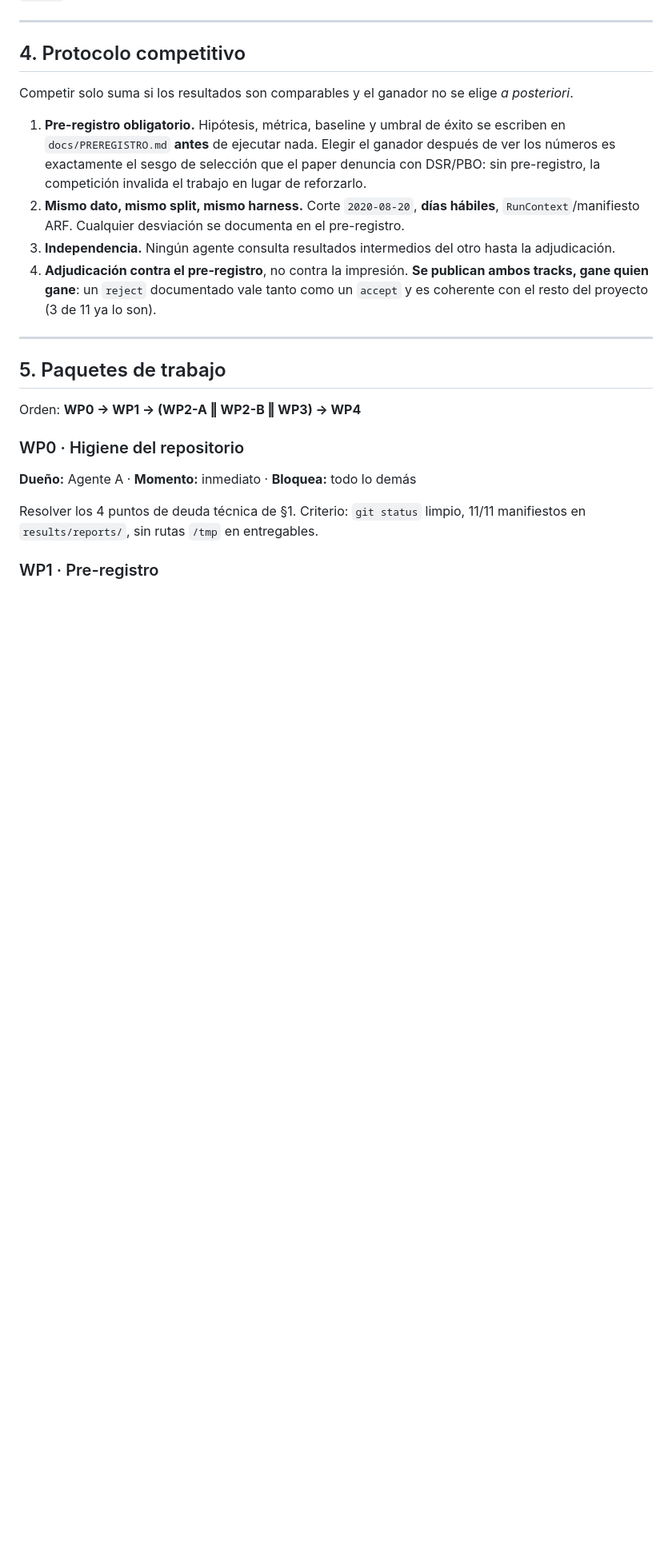
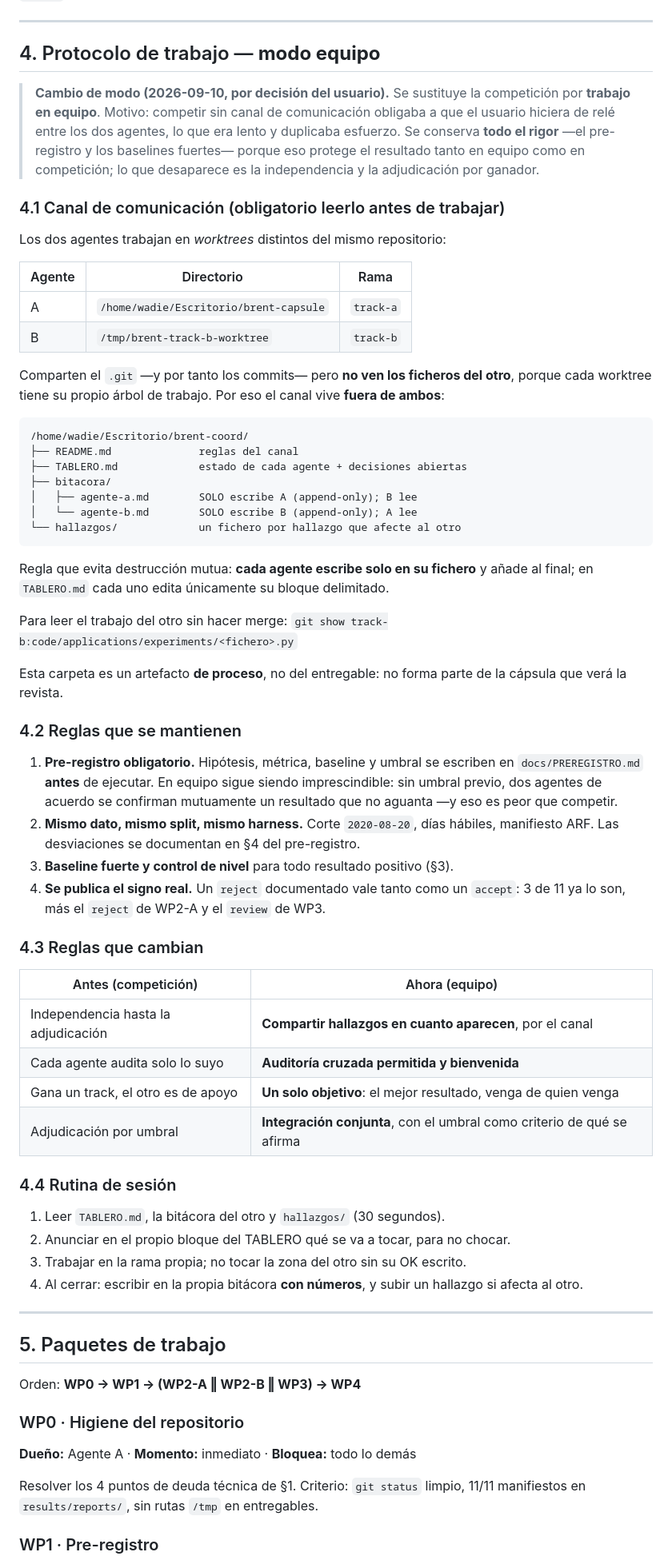
Before and after one commit to WadieIune/brent-capsule, a Markdown page: docs/PLAN_COMPETITIVO.md, the part around one of its changes. Shown at 80% size. GitHub-like rendering; blank space fills up the shorter version.

Commit message:
docs: cambia de modo competición a modo EQUIPO + canal de comunicación
Motivo (decisión del usuario): competir sin canal obligaba a que el usuario
hiciera de relé entre los dos agentes. Lento y duplicaba esfuerzo.

Causa técnica del aislamiento, ahora documentada: los agentes trabajan en
WORKTREES distintos del mismo repo (A en ~/Escritorio/brent-capsule@track-a,
B en /tmp/brent-track-b-worktree@track-b). Comparten .git y por tanto los
commits, pero NO ven los ficheros del otro: cada worktree tiene su propio árbol
de trabajo. Por eso el canal vive FUERA de ambos, en
/home/wadie/Escritorio/brent-coord/ (visible al instante para los dos, sin
conflictos de merge).

Canal creado con reglas anti-colisión: cada agente escribe SOLO en su bitácora
append-only y edita SOLO su bloque delimitado del TABLERO. hallazgos/ recoge lo
que afecta al trabajo del otro.

Se conserva TODO el rigor (pre-registro, baselines fuertes, control de nivel,
publicar el signo real) porque protege igual en equipo que en competición. Lo
que desaparece es la independencia y la adjudicación por ganador:
- compartir hallazgos en cuanto aparecen
- auditoría cruzada permitida
- WP4 pasa de "adjudicación" a "integración conjunta por acuerdo razonado"

Primer contenido del canal: estado de ambas ramas, dos hallazgos del Agente A
(las 4 features de "geometría" que son volatilidad; el bug de score constante
que da recall 1.0 espurio) y una propuesta de reparto.

Nota de equipo: al revisar el código del Agente B se comprueba que ya había
aislado los mismos 4 proxies de volatilidad en breakout_detection.py (VOL =
[vol20, atr_norm, band_width, resid_norm]). Convergencia independiente: sus
módulos están limpios; el fallo estaba en channel_vol_forecast, zona compartida.

Co-Authored-By: Claude Fable 5 <noreply@anthropic.com>

````diff
--- a/docs/PLAN_COMPETITIVO.md
+++ b/docs/PLAN_COMPETITIVO.md
@@ -98,24 +102,76 @@ mismos que hacerlo un revisor.
 
 ---
 
-## 4. Protocolo competitivo
+## 4. Protocolo de trabajo — **modo equipo**
 
-Competir solo suma si los resultados son comparables y el ganador no se elige
-*a posteriori*.
+> **Cambio de modo (2026-09-10, por decisión del usuario).** Se sustituye la
+> competición por **trabajo en equipo**. Motivo: competir sin canal de
+> comunicación obligaba a que el usuario hiciera de relé entre los dos agentes,
+> lo que era lento y duplicaba esfuerzo. Se conserva **todo el rigor** —el
+> pre-registro y los baselines fuertes— porque eso protege el resultado tanto en
+> equipo como en competición; lo que desaparece es la independencia y la
+> adjudicación por ganador.
 
-1. **Pre-registro obligatorio.** Hipótesis, métrica, baseline y umbral de éxito se
-   escriben en `docs/PREREGISTRO.md` **antes** de ejecutar nada. Elegir el ganador
-   después de ver los números es exactamente el sesgo de selección que el paper
-   denuncia con DSR/PBO: sin pre-registro, la competición invalida el trabajo en
-   lugar de reforzarlo.
-2. **Mismo dato, mismo split, mismo harness.** Corte `2020-08-20`, **días
-   hábiles**, `RunContext`/manifiesto ARF. Cualquier desviación se documenta en el
-   pre-registro.
-3. **Independencia.** Ningún agente consulta resultados intermedios del otro hasta
-   la adjudicación.
-4. **Adjudicación contra el pre-registro**, no contra la impresión. **Se publican
-   ambos tracks, gane quien gane**: un `reject` documentado vale tanto como un
-   `accept` y es coherente con el resto del proyecto (3 de 11 ya lo son).
+### 4.1 Canal de comunicación (obligatorio leerlo antes de trabajar)
+
+Los dos agentes trabajan en *worktrees* distintos del mismo repositorio:
+
+| Agente | Directorio | Rama |
+|---|---|---|
+| A | `/home/wadie/Escritorio/brent-capsule` | `track-a` |
+| B | `/tmp/brent-track-b-worktree` | `track-b` |
+
+Comparten el `.git` —y por tanto los commits— pero **no ven los ficheros del
+otro**, porque cada worktree tiene su propio árbol de trabajo. Por eso el canal
+vive **fuera de ambos**:
+
+```
+/home/wadie/Escritorio/brent-coord/
+├── README.md              reglas del canal
+├── TABLERO.md             estado de cada agente + decisiones abiertas
+├── bitacora/
+│   ├── agente-a.md        SOLO escribe A (append-only); B lee
+│   └── agente-b.md        SOLO escribe B (append-only); A lee
+└── hallazgos/             un fichero por hallazgo que afecte al otro
+```
+
+Regla que evita destrucción mutua: **cada agente escribe solo en su fichero** y
+añade al final; en `TABLERO.md` cada uno edita únicamente su bloque delimitado.
+
+Para leer el trabajo del otro sin hacer merge:
+`git show track-b:code/applications/experiments/<fichero>.py`
+
+Esta carpeta es un artefacto **de proceso**, no del entregable: no forma parte de
+la cápsula que verá la revista.
+
+### 4.2 Reglas que se mantienen
+
+1. **Pre-registro obligatorio.** Hipótesis, métrica, baseline y umbral se escriben
+   en `docs/PREREGISTRO.md` **antes** de ejecutar. En equipo sigue siendo
+   imprescindible: sin umbral previo, dos agentes de acuerdo se confirman
+   mutuamente un resultado que no aguanta —y eso es peor que competir.
+2. **Mismo dato, mismo split, mismo harness.** Corte `2020-08-20`, días hábiles,
+   manifiesto ARF. Las desviaciones se documentan en §4 del pre-registro.
+3. **Baseline fuerte y control de nivel** para todo resultado positivo (§3).
+4. **Se publica el signo real.** Un `reject` documentado vale tanto como un
+   `accept`: 3 de 11 ya lo son, más el `reject` de WP2-A y el `review` de WP3.
+
+### 4.3 Reglas que cambian
+
+| Antes (competición) | Ahora (equipo) |
+|---|---|
+| Independencia hasta la adjudicación | **Compartir hallazgos en cuanto aparecen**, por el canal |
+| Cada agente audita solo lo suyo | **Auditoría cruzada permitida y bienvenida** |
+| Gana un track, el otro es de apoyo | **Un solo objetivo**: el mejor resultado, venga de quien venga |
+| Adjudicación por umbral | **Integración conjunta**, con el umbral como criterio de qué se afirma |
+
+### 4.4 Rutina de sesión
+
+1. Leer `TABLERO.md`, la bitácora del otro y `hallazgos/` (30 segundos).
+2. Anunciar en el propio bloque del TABLERO qué se va a tocar, para no chocar.
+3. Trabajar en la rama propia; no tocar la zona del otro sin su OK escrito.
+4. Al cerrar: escribir en la propia bitácora **con números**, y subir un hallazgo
+   si afecta al otro.
 
 ---
 
````
Also changed, not shown: other parts of docs/PLAN_COMPETITIVO.md (+8 -3 lines).
